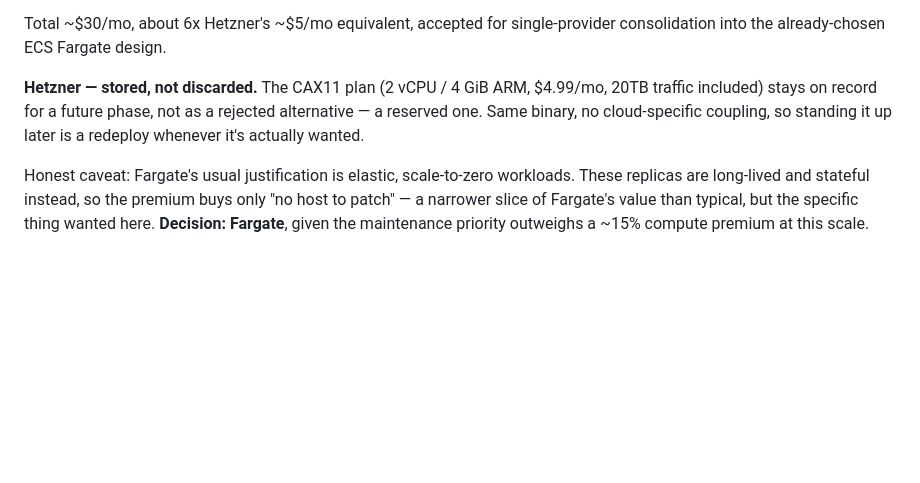
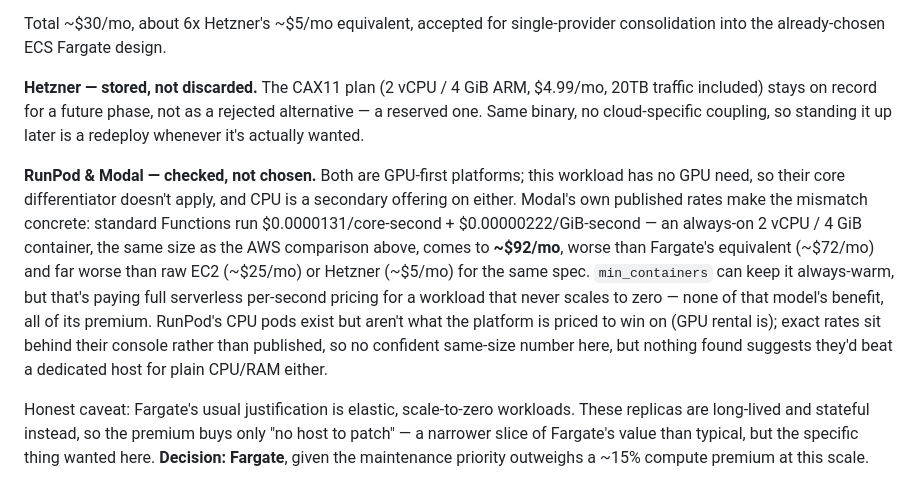
Before and after one commit to gabrielfior/forkyard, a Markdown page: docs/RESEARCH.md, the part around the change. Rendered like a GitHub page; blank space fills up the shorter version.

Commit message:
Check RunPod and Modal for hosting; rule both out
Modal's published per-second rates make the mismatch concrete: an
always-on 2vCPU/4GB container costs ~$92/mo on Modal vs ~$72/mo on
Fargate and ~$25/mo on raw EC2 for the same spec - paying full
serverless pricing for a workload that never scales to zero.
RunPod is GPU-first and irrelevant to this CPU-only workload; its
CPU pod rates aren't published outside their console.

```diff
--- a/docs/RESEARCH.md
+++ b/docs/RESEARCH.md
@@ -106,6 +106,8 @@ Total ~$30/mo, about 6x Hetzner's ~$5/mo equivalent, accepted for single-provide
 
 **Hetzner — stored, not discarded.** The CAX11 plan (2 vCPU / 4 GiB ARM, $4.99/mo, 20TB traffic included) stays on record for a future phase, not as a rejected alternative — a reserved one. Same binary, no cloud-specific coupling, so standing it up later is a redeploy whenever it's actually wanted.
 
+**RunPod & Modal — checked, not chosen.** Both are GPU-first platforms; this workload has no GPU need, so their core differentiator doesn't apply, and CPU is a secondary offering on either. Modal's own published rates make the mismatch concrete: standard Functions run $0.0000131/core-second + $0.00000222/GiB-second — an always-on 2 vCPU / 4 GiB container, the same size as the AWS comparison above, comes to **~$92/mo**, worse than Fargate's equivalent (~$72/mo) and far worse than raw EC2 (~$25/mo) or Hetzner (~$5/mo) for the same spec. `min_containers` can keep it always-warm, but that's paying full serverless per-second pricing for a workload that never scales to zero — none of that model's benefit, all of its premium. RunPod's CPU pods exist but aren't what the platform is priced to win on (GPU rental is); exact rates sit behind their console rather than published, so no confident same-size number here, but nothing found suggests they'd beat a dedicated host for plain CPU/RAM either.
+
 Honest caveat: Fargate's usual justification is elastic, scale-to-zero workloads. These replicas are long-lived and stateful instead, so the premium buys only "no host to patch" — a narrower slice of Fargate's value than typical, but the specific thing wanted here. **Decision: Fargate**, given the maintenance priority outweighs a ~15% compute premium at this scale.
 
 **Non-negotiable regardless of which design:**
```
